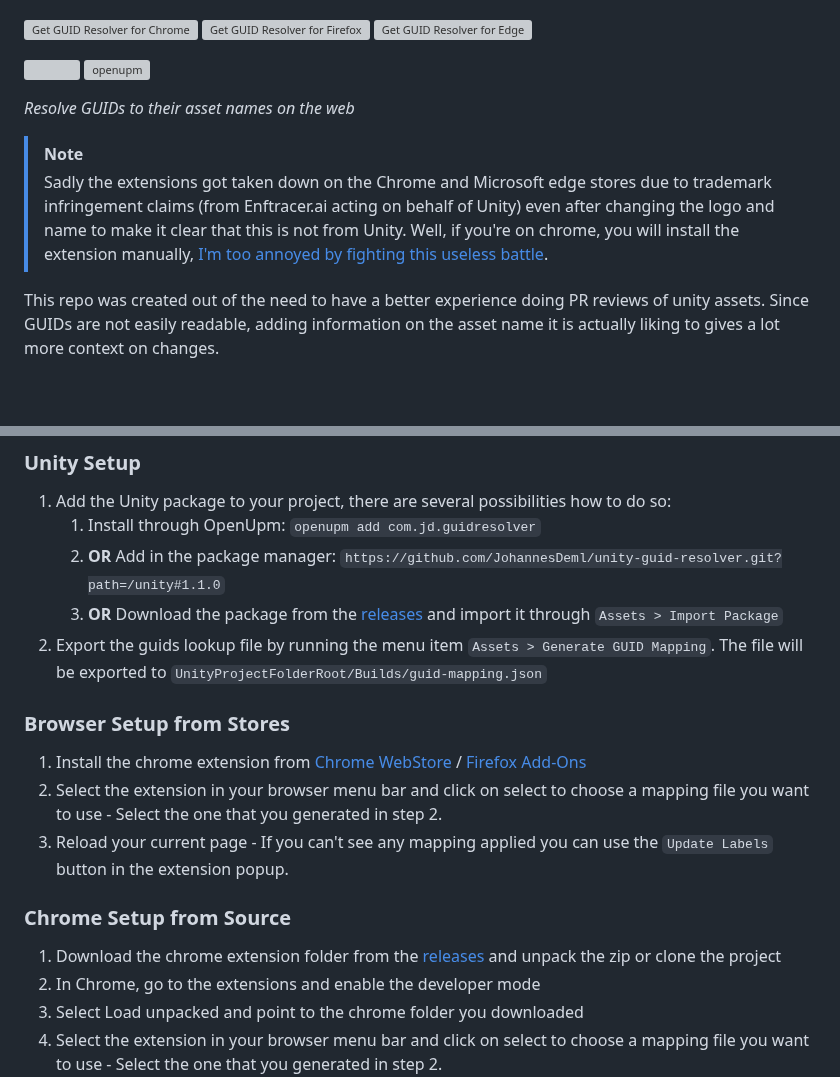
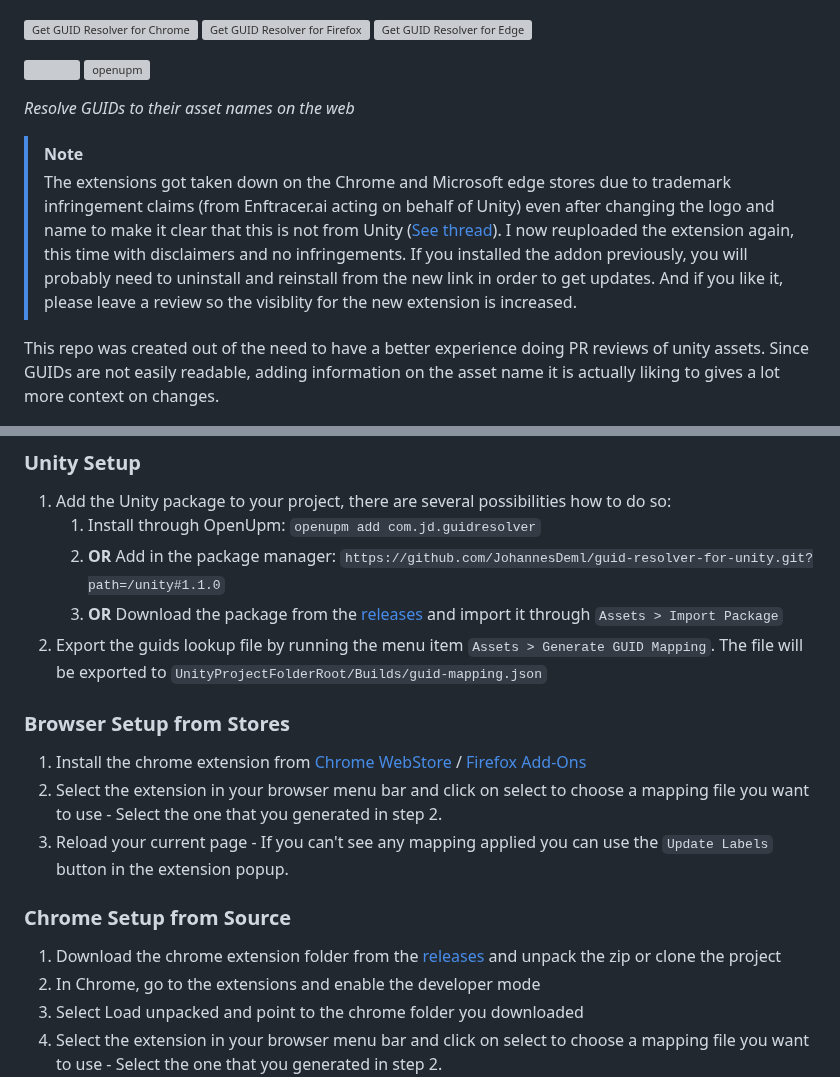
Before and after one commit to JohannesDeml/unity-guid-resolver, a Markdown page: README.md, 2 parts joined by grey strips. GitHub-like rendering; blank space fills up the shorter version; grey boxes are pictures that could not be loaded.

Commit message:
Update README.md
Update links and add chrome store link again

```diff
--- a/README.md
+++ b/README.md
@@ -9,7 +9,7 @@
 *Resolve GUIDs to their asset names on the web*
 
 > [!NOTE]
-> Sadly the extensions got taken down on the Chrome and Microsoft edge stores due to trademark infringement claims (from Enftracer.ai acting on behalf of Unity) even after changing the logo and name to make it clear that this is not from Unity. Well, if you're on chrome, you will install the extension manually, [I'm too annoyed by fighting this useless battle](https://discussions.unity.com/t/copyright-infringement-claim-from-tracer-ai-for-open-source-tool/1683668).
+> The extensions got taken down on the Chrome and Microsoft edge stores due to trademark infringement claims (from Enftracer.ai acting on behalf of Unity) even after changing the logo and name to make it clear that this is not from Unity ([See thread](https://discussions.unity.com/t/copyright-infringement-claim-from-tracer-ai-for-open-source-tool/1683668)). I now reuploaded the extension again, this time with disclaimers and no infringements. If you installed the addon previously, you will probably need to uninstall and reinstall from the new link in order to get updates. And if you like it, please leave a review so the visiblity for the new extension is increased.
 
 This repo was created out of the need to have a better experience doing PR reviews of unity assets. Since GUIDs are not easily readable, adding information on the asset name it is actually liking to gives a lot more context on changes.
 
@@ -39,8 +39,8 @@ This repo was created out of the need to have a better experience doing PR revie
 
 1. Add the Unity package to your project, there are several possibilities how to do so:
    1. Install through OpenUpm: `openupm add com.jd.guidresolver`
-   2. **OR** Add in the package manager: `https://github.com/JohannesDeml/unity-guid-resolver.git?path=/unity#1.1.0`
-   3. **OR** Download the package from the [releases](https://github.com/JohannesDeml/unity-guid-resolver/releases/) and import it through `Assets > Import Package`
+   2. **OR** Add in the package manager: `https://github.com/JohannesDeml/guid-resolver-for-unity.git?path=/unity#1.1.0`
+   3. **OR** Download the package from the [releases](https://github.com/JohannesDeml/guid-resolver-for-unity/releases/) and import it through `Assets > Import Package`
 2. Export the guids lookup file by running the menu item `Assets > Generate GUID Mapping`. The file will be exported to `UnityProjectFolderRoot/Builds/guid-mapping.json`
 
 ### Browser Setup from Stores
```
Also changed, not shown: other parts of README.md (+6 -6 lines).
